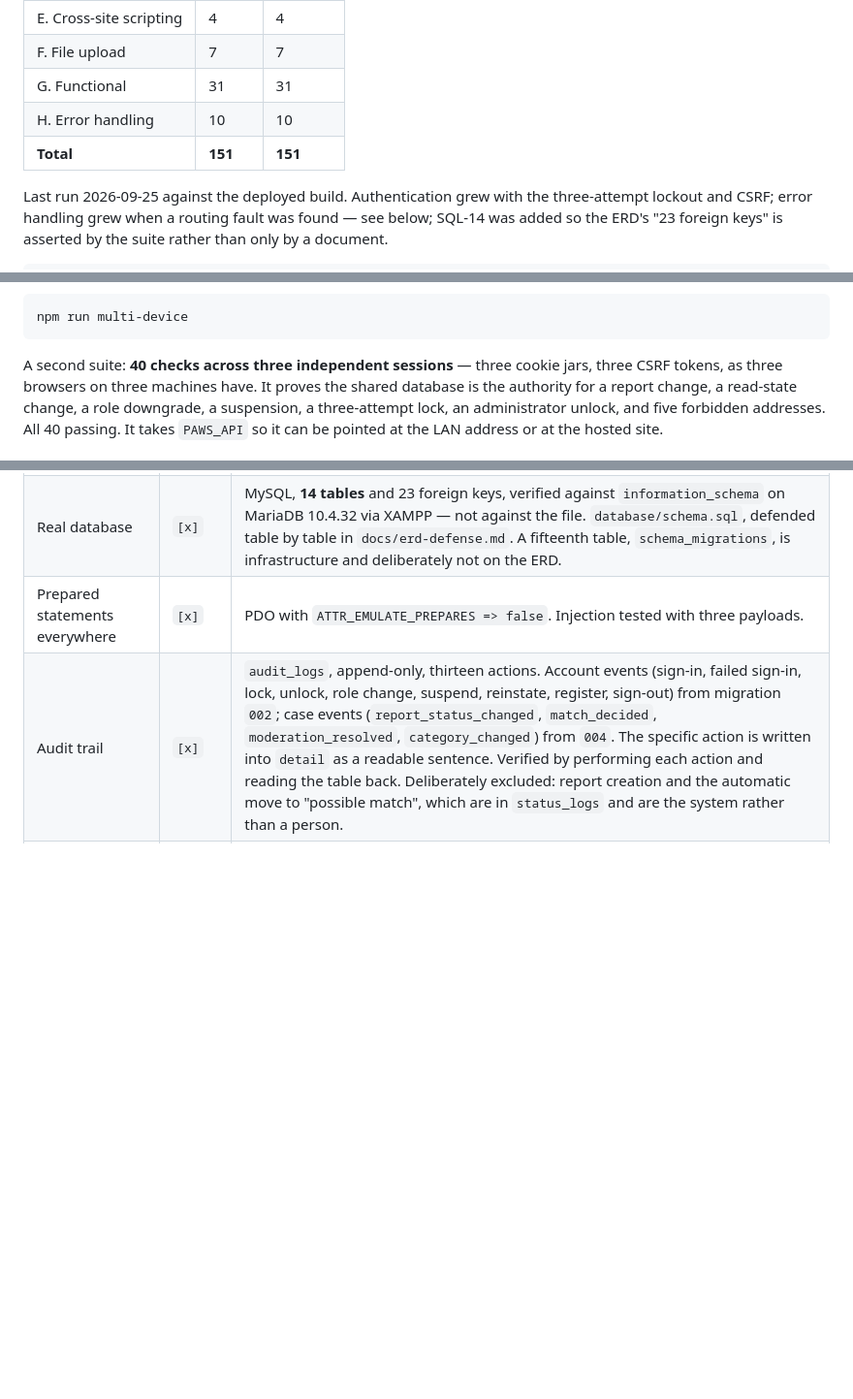
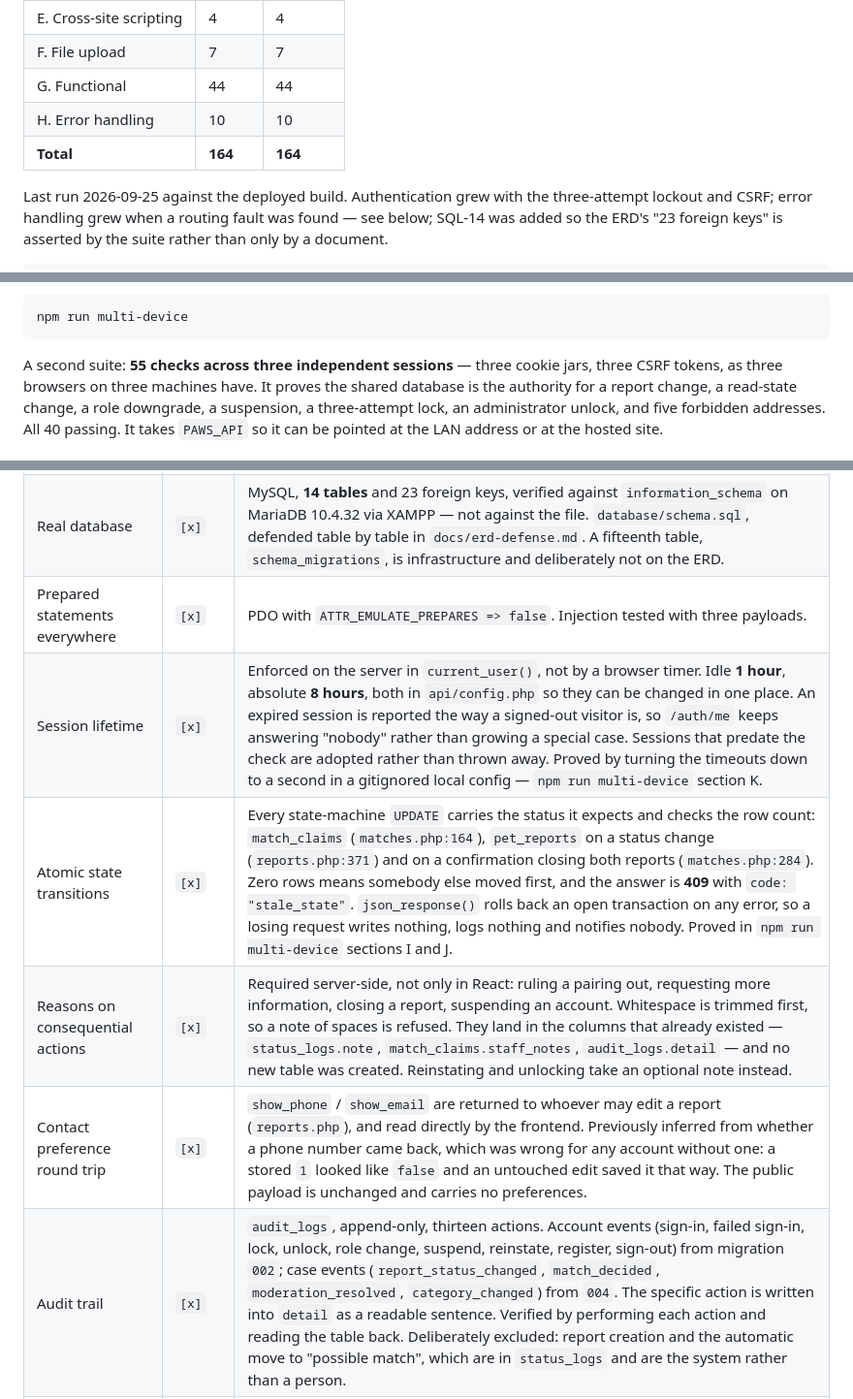
Before and after one commit to Arkemic/paws-and-found, a Markdown page: docs/feature-status.md, 3 parts joined by grey strips. Shown at 97% size. Rendered like a GitHub page; blank space fills up the shorter version.

Commit message:
docs: record the new contracts and the suite totals
feature-status.md gains four rows for what the pre-hosting pass changed --
session lifetime, atomic state transitions, required reasons, and the
contact-preference round trip -- each naming the file and the proof rather
than asserting it works. Totals corrected to 164 API cases, 55
multi-device, 10 contract.

mock-defense-gap-audit.md gets a note at the top saying Group A is done
and public hosting is now the only item left before the presentation. The
audit text itself is unchanged, so the reasoning stays readable beside
what was done about it.

Deployment is still not marked complete, because it is not.

Co-Authored-By: Claude Opus 5 <noreply@anthropic.com>

```diff
--- a/docs/feature-status.md
+++ b/docs/feature-status.md
@@ -74,9 +74,9 @@ it can be run again at any time.
 | D. Authorization | 31 | 31 |
 | E. Cross-site scripting | 4 | 4 |
 | F. File upload | 7 | 7 |
-| G. Functional | 31 | 31 |
+| G. Functional | 44 | 44 |
 | H. Error handling | 10 | 10 |
-| **Total** | **151** | **151** |
+| **Total** | **164** | **164** |
 
 Last run 2026-09-25 against the deployed build. Authentication grew with the
 three-attempt lockout and CSRF; error handling grew when a routing fault was
@@ -98,7 +98,7 @@ because localhost is plain HTTP.
 
     npm run multi-device
 
-A second suite: **40 checks across three independent sessions** — three cookie
+A second suite: **55 checks across three independent sessions** — three cookie
 jars, three CSRF tokens, as three browsers on three machines have. It proves
 the shared database is the authority for a report change, a read-state change,
 a role downgrade, a suspension, a three-attempt lock, an administrator unlock,
@@ -114,6 +114,10 @@ pointed at the LAN address or at the hosted site.
 | Empty / loading / error states | `[x]` | Swept by forcing each state: a new account for empty lists, a search matching nothing, aborted and 500 responses for errors, delayed responses for loading. Two faults found and fixed — a slow first load showed a blank page, and the report page called every failure "this report does not exist". |
 | Real database | `[x]` | MySQL, **14 tables** and 23 foreign keys, verified against `information_schema` on MariaDB 10.4.32 via XAMPP — not against the file. `database/schema.sql`, defended table by table in `docs/erd-defense.md`. A fifteenth table, `schema_migrations`, is infrastructure and deliberately not on the ERD. |
 | Prepared statements everywhere | `[x]` | PDO with `ATTR_EMULATE_PREPARES => false`. Injection tested with three payloads. |
+| Session lifetime | `[x]` | Enforced on the server in `current_user()`, not by a browser timer. Idle **1 hour**, absolute **8 hours**, both in `api/config.php` so they can be changed in one place. An expired session is reported the way a signed-out visitor is, so `/auth/me` keeps answering "nobody" rather than growing a special case. Sessions that predate the check are adopted rather than thrown away. Proved by turning the timeouts down to a second in a gitignored local config — `npm run multi-device` section K. |
+| Atomic state transitions | `[x]` | Every state-machine `UPDATE` carries the status it expects and checks the row count: `match_claims` (`matches.php:164`), `pet_reports` on a status change (`reports.php:371`) and on a confirmation closing both reports (`matches.php:284`). Zero rows means somebody else moved first, and the answer is **409** with `code: "stale_state"`. `json_response()` rolls back an open transaction on any error, so a losing request writes nothing, logs nothing and notifies nobody. Proved in `npm run multi-device` sections I and J. |
+| Reasons on consequential actions | `[x]` | Required server-side, not only in React: ruling a pairing out, requesting more information, closing a report, suspending an account. Whitespace is trimmed first, so a note of spaces is refused. They land in the columns that already existed — `status_logs.note`, `match_claims.staff_notes`, `audit_logs.detail` — and no new table was created. Reinstating and unlocking take an optional note instead. |
+| Contact preference round trip | `[x]` | `show_phone` / `show_email` are returned to whoever may edit a report (`reports.php`), and read directly by the frontend. Previously inferred from whether a phone number came back, which was wrong for any account without one: a stored `1` looked like `false` and an untouched edit saved it that way. The public payload is unchanged and carries no preferences. |
 | Audit trail | `[x]` | `audit_logs`, append-only, thirteen actions. Account events (sign-in, failed sign-in, lock, unlock, role change, suspend, reinstate, register, sign-out) from migration `002`; case events (`report_status_changed`, `match_decided`, `moderation_resolved`, `category_changed`) from `004`. The specific action is written into `detail` as a readable sentence. Verified by performing each action and reading the table back. Deliberately excluded: report creation and the automatic move to "possible match", which are in `status_logs` and are the system rather than a person. |
 | Uploads and category changes persist | `[x]` | Both were open limitations in the Phase 4 report, from before the backend existed; both are closed and were **re-proved against the running system on 25 September 2026**, not assumed. A photograph posted to `POST /api/reports/{id}/photos` lands in `report_images`, on disk under a generated name in `api/uploads/`, is returned to a signed-out visitor on the report, and serves as `image/png` over HTTP. A category created, renamed, retired and deleted by an administrator is in `pet_categories` at each step and visible to a fresh visitor. Those two lines can come out of the report. |
 | Category management | `[x]` | `GET/POST /api/categories`, `PATCH/DELETE /api/categories/{code}`. Administrator only. Report counts come from SQL; deleting is refused while any report uses the category, and retiring it is offered instead. Verified to survive a reload. |
```
Also changed, not shown: docs/mock-defense-gap-audit.md (+6 -0 lines).
